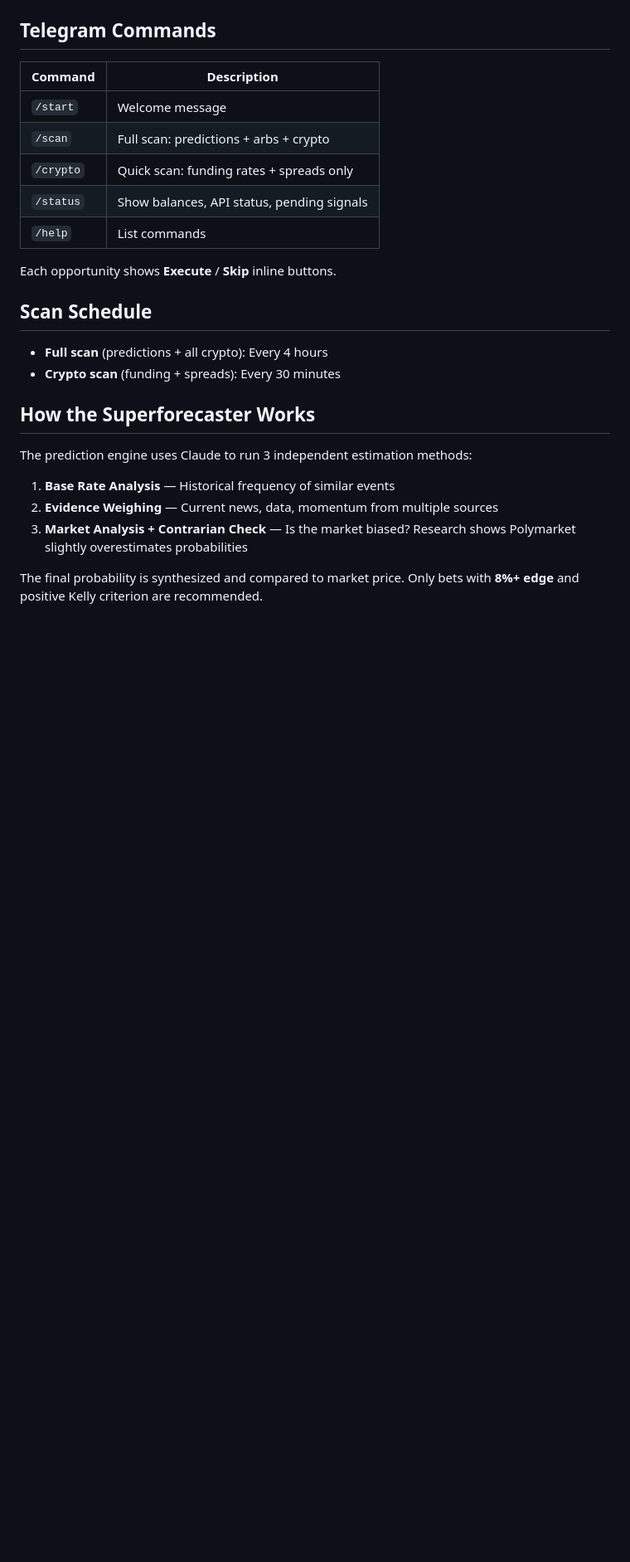
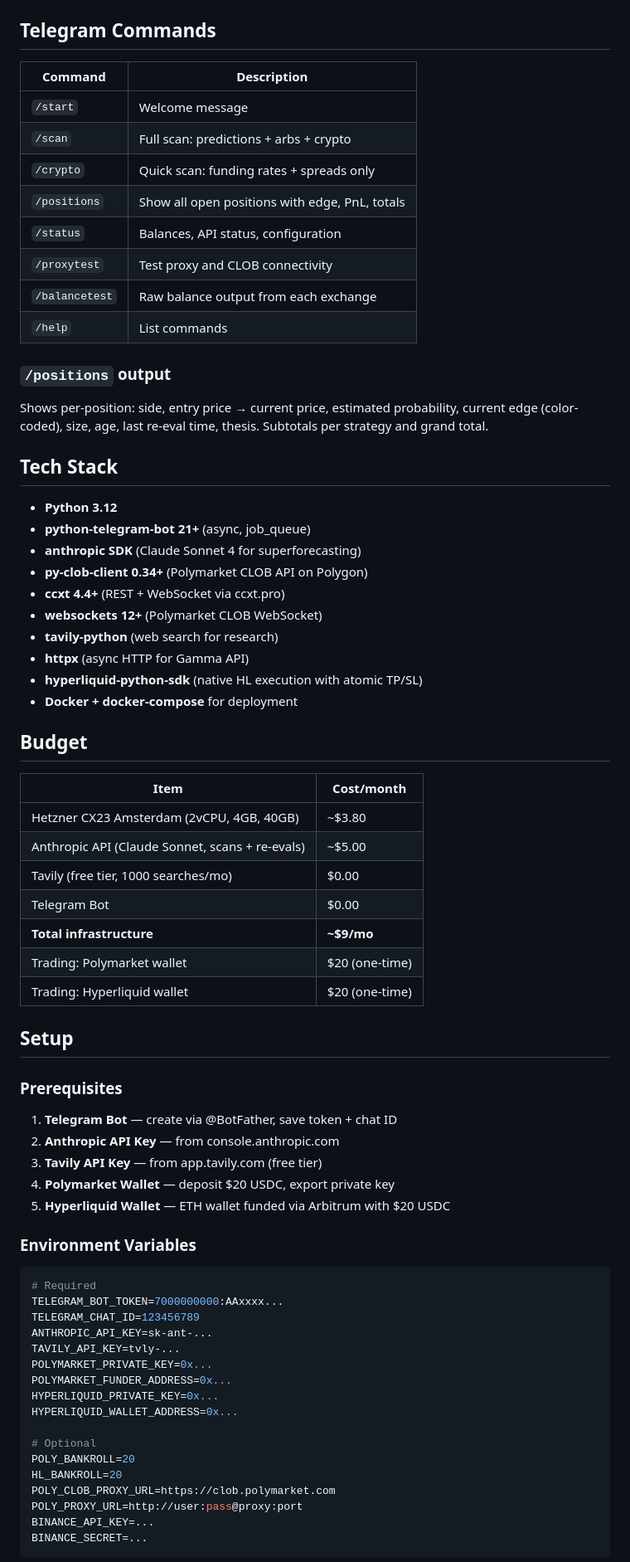
Before and after one commit to chequelo/PolyAgent, a Markdown page: README.md, the part around one of its changes. Shown at 83% size. Drawn GitHub-style; blank space fills up the shorter version.

````diff
--- a/README.md
+++ b/README.md
@@ -164,22 +139,70 @@ ssh polyagent@YOUR_VPS_IP '~/logs.sh'
 | `/start` | Welcome message |
 | `/scan` | Full scan: predictions + arbs + crypto |
 | `/crypto` | Quick scan: funding rates + spreads only |
-| `/status` | Show balances, API status, pending signals |
+| `/positions` | Show all open positions with edge, PnL, totals |
+| `/status` | Balances, API status, configuration |
+| `/proxytest` | Test proxy and CLOB connectivity |
+| `/balancetest` | Raw balance output from each exchange |
 | `/help` | List commands |
 
-Each opportunity shows **Execute** / **Skip** inline buttons.
+### `/positions` output
 
-## Scan Schedule
+Shows per-position: side, entry price → current price, estimated probability, current edge (color-coded), size, age, last re-eval time, thesis. Subtotals per strategy and grand total.
 
-- **Full scan** (predictions + all crypto): Every 4 hours
-- **Crypto scan** (funding + spreads): Every 30 minutes
+## Tech Stack
 
-## How the Superforecaster Works
+- **Python 3.12**
+- **python-telegram-bot 21+** (async, job_queue)
+- **anthropic SDK** (Claude Sonnet 4 for superforecasting)
+- **py-clob-client 0.34+** (Polymarket CLOB API on Polygon)
+- **ccxt 4.4+** (REST + WebSocket via ccxt.pro)
+- **websockets 12+** (Polymarket CLOB WebSocket)
+- **tavily-python** (web search for research)
+- **httpx** (async HTTP for Gamma API)
+- **hyperliquid-python-sdk** (native HL execution with atomic TP/SL)
+- **Docker + docker-compose** for deployment
 
-The prediction engine uses Claude to run 3 independent estimation methods:
+## Budget
 
-1. **Base Rate Analysis** — Historical frequency of similar events
-2. **Evidence Weighing** — Current news, data, momentum from multiple sources
-3. **Market Analysis + Contrarian Check** — Is the market biased? Research shows Polymarket slightly overestimates probabilities
+| Item | Cost/month |
+|------|-----------|
+| Hetzner CX23 Amsterdam (2vCPU, 4GB, 40GB) | ~$3.80 |
+| Anthropic API (Claude Sonnet, scans + re-evals) | ~$5.00 |
+| Tavily (free tier, 1000 searches/mo) | $0.00 |
+| Telegram Bot | $0.00 |
+| **Total infrastructure** | **~$9/mo** |
+| Trading: Polymarket wallet | $20 (one-time) |
+| Trading: Hyperliquid wallet | $20 (one-time) |
 
-The final probability is synthesized and compared to market price. Only bets with **8%+ edge** and positive Kelly criterion are recommended.
+## Setup
+
+### Prerequisites
+
+1. **Telegram Bot** — create via @BotFather, save token + chat ID
+2. **Anthropic API Key** — from console.anthropic.com
+3. **Tavily API Key** — from app.tavily.com (free tier)
+4. **Polymarket Wallet** — deposit $20 USDC, export private key
+5. **Hyperliquid Wallet** — ETH wallet funded via Arbitrum with $20 USDC
+
+### Environment Variables
+
+```bash
+# Required
+TELEGRAM_BOT_TOKEN=7000000000:AAxxxx...
+TELEGRAM_CHAT_ID=123456789
+ANTHROPIC_API_KEY=sk-ant-...
+TAVILY_API_KEY=tvly-...
+POLYMARKET_PRIVATE_KEY=0x...
+POLYMARKET_FUNDER_ADDRESS=0x...
+HYPERLIQUID_PRIVATE_KEY=0x...
+HYPERLIQUID_WALLET_ADDRESS=0x...
+
+# Optional
+POLY_BANKROLL=20
+HL_BANKROLL=20
+POLY_CLOB_PROXY_URL=https://clob.polymarket.com
+POLY_PROXY_URL=http://user:pass@proxy:port
+BINANCE_API_KEY=...
+BINANCE_SECRET=...
+```
+
````
Also changed, not shown: other parts of README.md (+135 -139 lines).
